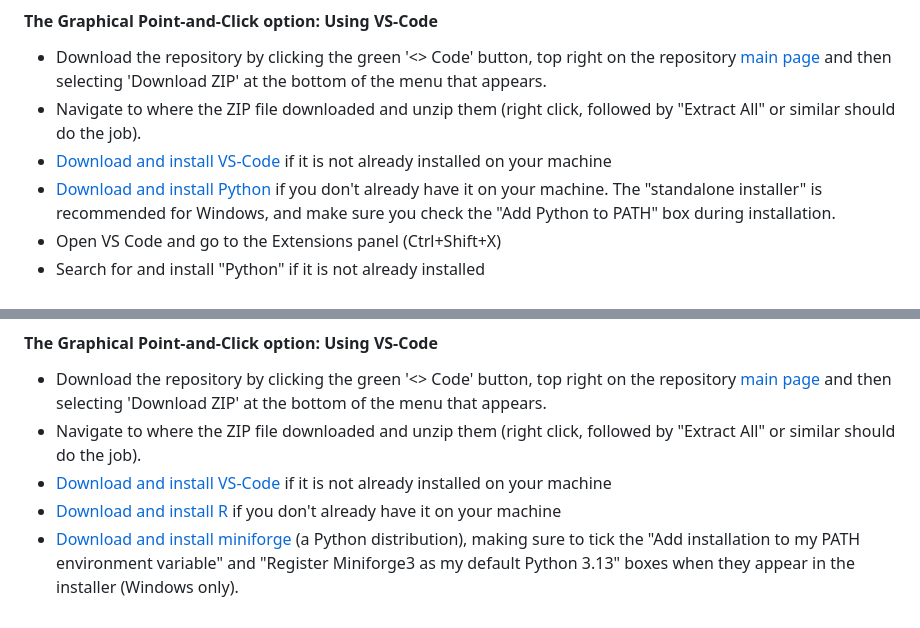
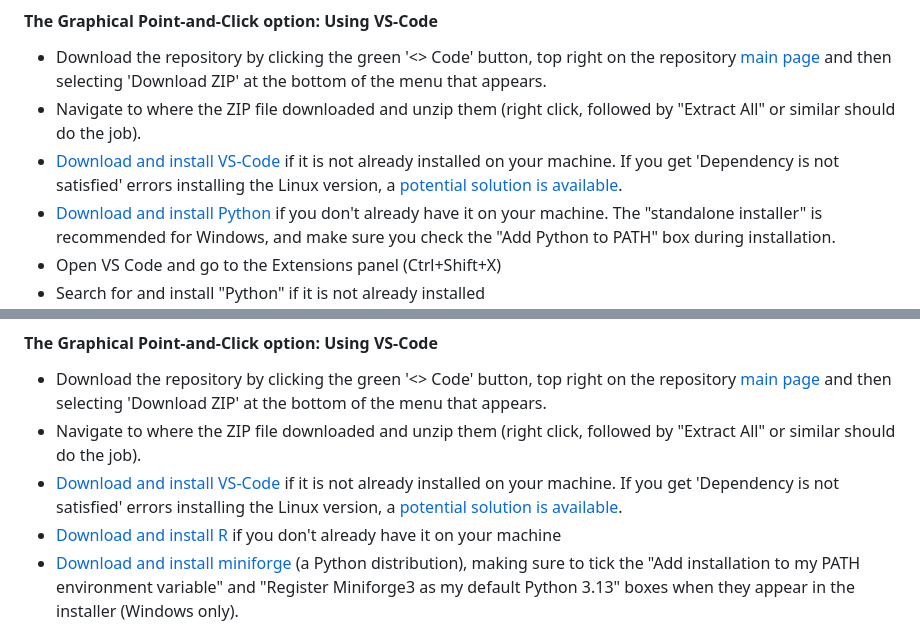
Before and after one commit to NERC-CEH/fdri-gridded-notebooks, a Markdown page: README.md, 2 parts joined by grey strips. Drawn GitHub-style; folded sections open.

Commit message:
Update VS-Code installation instructions in README

````diff
--- a/README.md
+++ b/README.md
@@ -47,7 +47,7 @@ You will most likely require Admin/Superuser/root permissions, depending on what
 #### The Graphical Point-and-Click option: Using VS-Code
 - Download the repository by clicking the green '\<\> Code' button, top right on the repository [main page](https://github.com/NERC-CEH/fdri-gridded-notebooks) and then selecting 'Download ZIP' at the bottom of the menu that appears.
 - Navigate to where the ZIP file downloaded and unzip them (right click, followed by "Extract All" or similar should do the job).
-- [Download and install VS-Code](https://code.visualstudio.com/) if it is not already installed on your machine
+- [Download and install VS-Code](https://code.visualstudio.com/) if it is not already installed on your machine. If you get 'Dependency is not satisfied'  errors installing the Linux version, a [potential solution is available](https://github.com/microsoft/vscode/issues/237378#issuecomment-3254132027).
 - [Download and install Python](https://www.python.org/downloads/) if you don't already have it on your machine. The "standalone installer" is recommended for Windows, and make sure you check the "Add Python to PATH" box during installation.
 - Open VS Code and go to the Extensions panel (Ctrl+Shift+X)
 - Search for and install "Python" if it is not already installed
@@ -101,7 +101,7 @@ You will most likely require Admin/Superuser/root permissions, depending on what
 #### The Graphical Point-and-Click option: Using VS-Code
 - Download the repository by clicking the green '\<\> Code' button, top right on the repository [main page](https://github.com/NERC-CEH/fdri-gridded-notebooks) and then selecting 'Download ZIP' at the bottom of the menu that appears.
 - Navigate to where the ZIP file downloaded and unzip them (right click, followed by "Extract All" or similar should do the job).
-- [Download and install VS-Code](https://code.visualstudio.com/) if it is not already installed on your machine
+- [Download and install VS-Code](https://code.visualstudio.com/) if it is not already installed on your machine. If you get 'Dependency is not satisfied'  errors installing the Linux version, a [potential solution is available](https://github.com/microsoft/vscode/issues/237378#issuecomment-3254132027).
 - [Download and install R](https://cran.r-project.org/bin/windows/base/) if you don't already have it on your machine
 - [Download and install miniforge](https://github.com/conda-forge/miniforge#install) (a Python distribution), making sure to tick the "Add installation to my PATH environment variable" and "Register Miniforge3 as my default Python 3.13" boxes when they appear in the installer (Windows only).
 - When installed, open the "Miniforge prompt" application (Windows) or a shell (Linux or MacOS) and type in the following command: ```conda install jupyter``` and press Enter to run it. This installs the Jupyter notebook software.
````
